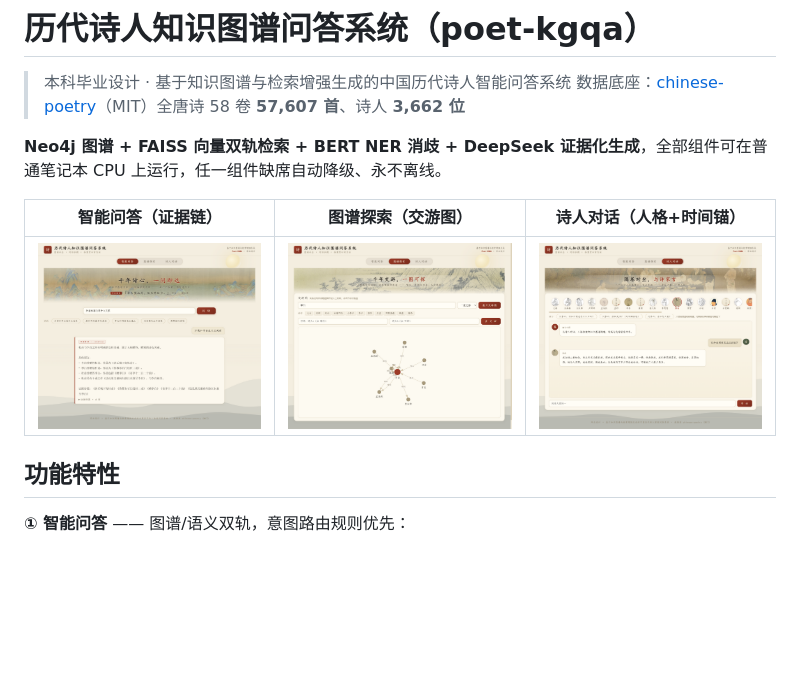
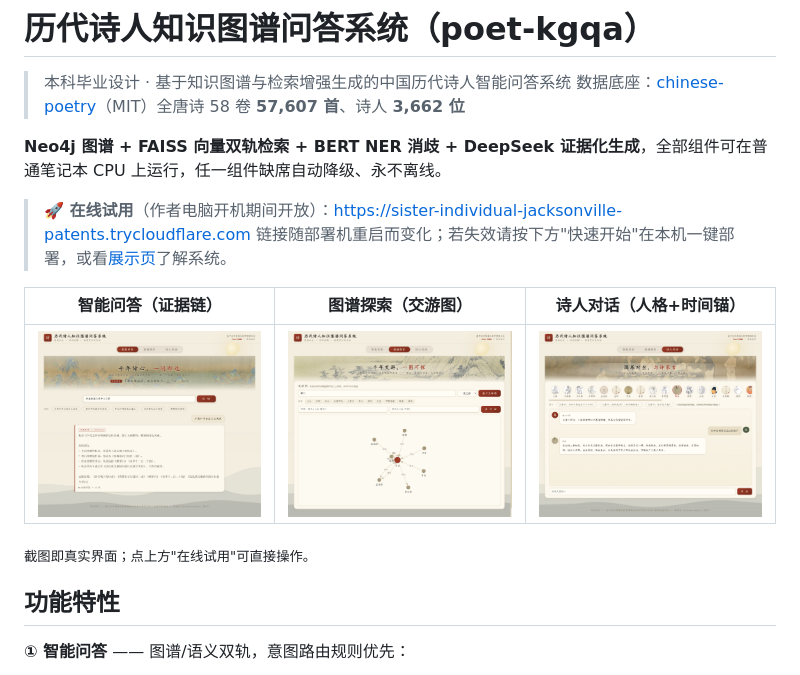
Before and after one commit to liuzhiqiang23/poet-kgqa, a Markdown page: README.md, the part around the change. Drawn GitHub-style; blank space fills up the shorter version.

Commit message:
docs: README 增加在线试用入口（隧道临时开放）

```diff
--- a/README.md
+++ b/README.md
@@ -5,9 +5,14 @@
 
 **Neo4j 图谱 + FAISS 向量双轨检索 + BERT NER 消歧 + DeepSeek 证据化生成**，全部组件可在普通笔记本 CPU 上运行，任一组件缺席自动降级、永不离线。
 
+> **🚀 在线试用**（作者电脑开机期间开放）：<https://sister-individual-jacksonville-patents.trycloudflare.com>
+> 链接随部署机重启而变化；若失效请按下方"快速开始"在本机一键部署，或看[展示页](https://liuzhiqiang23.github.io/poet-kgqa/)了解系统。
+
 | 智能问答（证据链） | 图谱探索（交游图） | 诗人对话（人格+时间锚） |
 |---|---|---|
 | ![](docs/paper_build/figs/shot5-1_qa.png) | ![](docs/paper_build/figs/shot5-2_graph.png) | ![](docs/paper_build/figs/shot5-3_dialog.png) |
+
+<sub>截图即真实界面；点上方"在线试用"可直接操作。</sub>
 
 ## 功能特性
 
```
